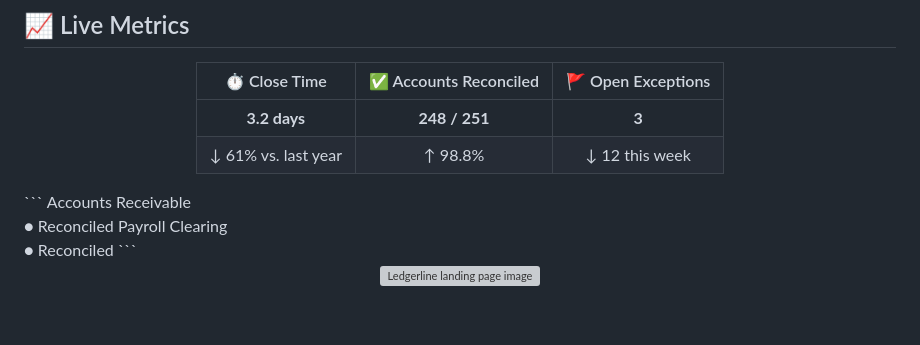
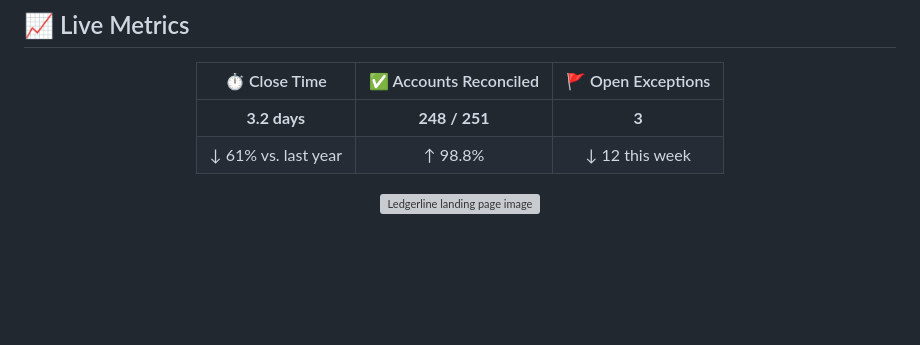
Before and after one commit to YYogendra121/OIBSIP, a Markdown page: OIBSIP/ └── WebDevelopment-Level1-LandingPage/README.md, the part around the change. Rendered like a GitHub page; blank space fills up the shorter version; grey boxes are pictures that could not be loaded.

````diff
--- a/OIBSIP/ └── WebDevelopment-Level1-LandingPage/README.md
+++ b/OIBSIP/ └── WebDevelopment-Level1-LandingPage/README.md
@@ -34,10 +34,6 @@ Built for teams that answer to a board — not just a spreadsheet.
 | ↓ 61% vs. last year | ↑ 98.8% | ↓ 12 this week |
 
 </div>
-```
-Accounts Receivable <br>  ● Reconciled
-Payroll Clearing    <br>  ● Reconciled
-```
 <p align="center">
   <img src="images/graph.jpg" alt="Ledgerline landing page image" width="850">
 </p>
````
